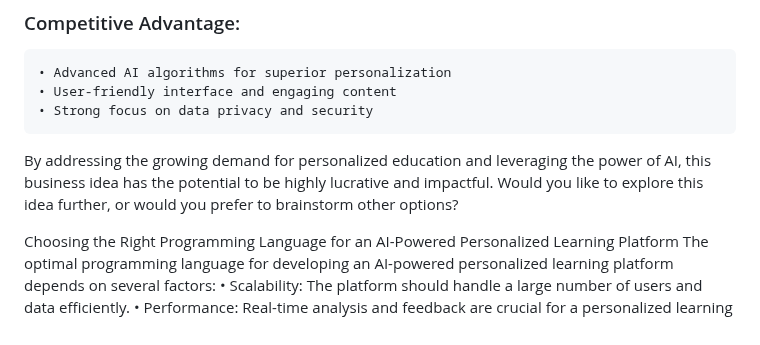
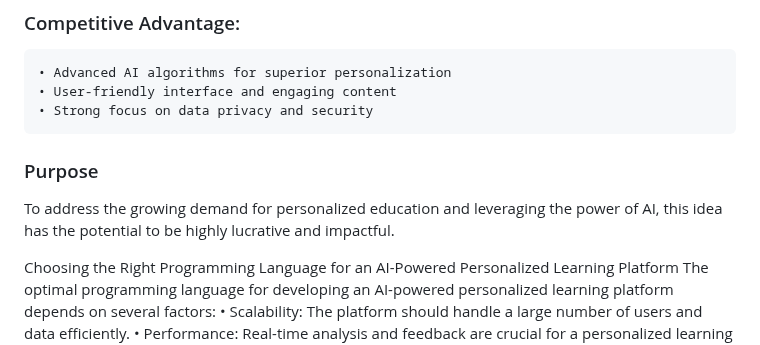
Before and after one commit to IghodaloEllis/Uzazi, a Markdown page: README.md, the part around the change. Drawn GitHub-style.

```diff
--- a/README.md
+++ b/README.md
@@ -31,9 +31,8 @@ Develop an AI-powered personalized learning platform that adapts to each student
     • User-friendly interface and engaging content
     • Strong focus on data privacy and security
 
-By addressing the growing demand for personalized education and leveraging the power of AI, this business idea has the potential to be highly lucrative and impactful.
-Would you like to explore this idea further, or would you prefer to brainstorm other options?
-
+### Purpose
+To address the growing demand for personalized education and leveraging the power of AI, this idea has the potential to be highly lucrative and impactful.
 
 
 Choosing the Right Programming Language for an AI-Powered Personalized Learning Platform
```
